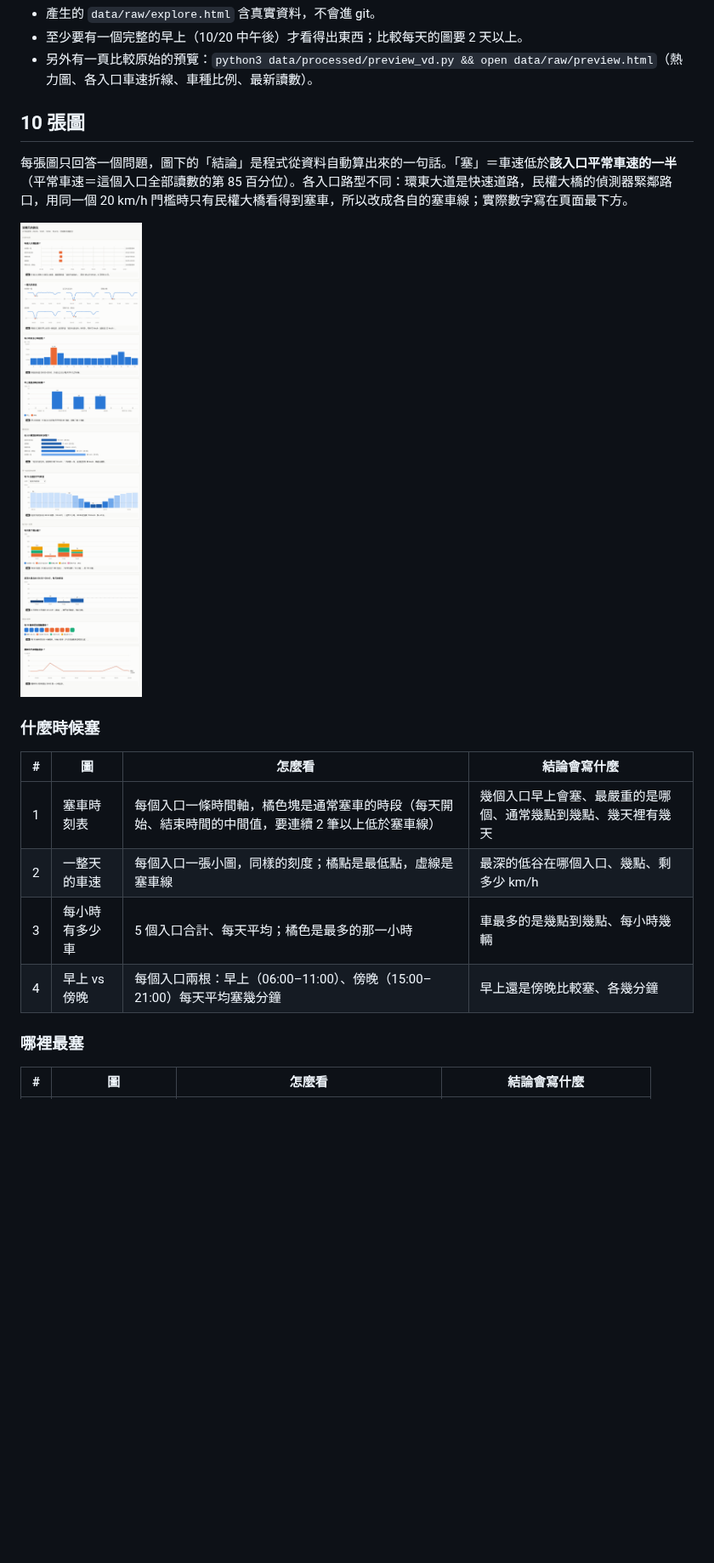
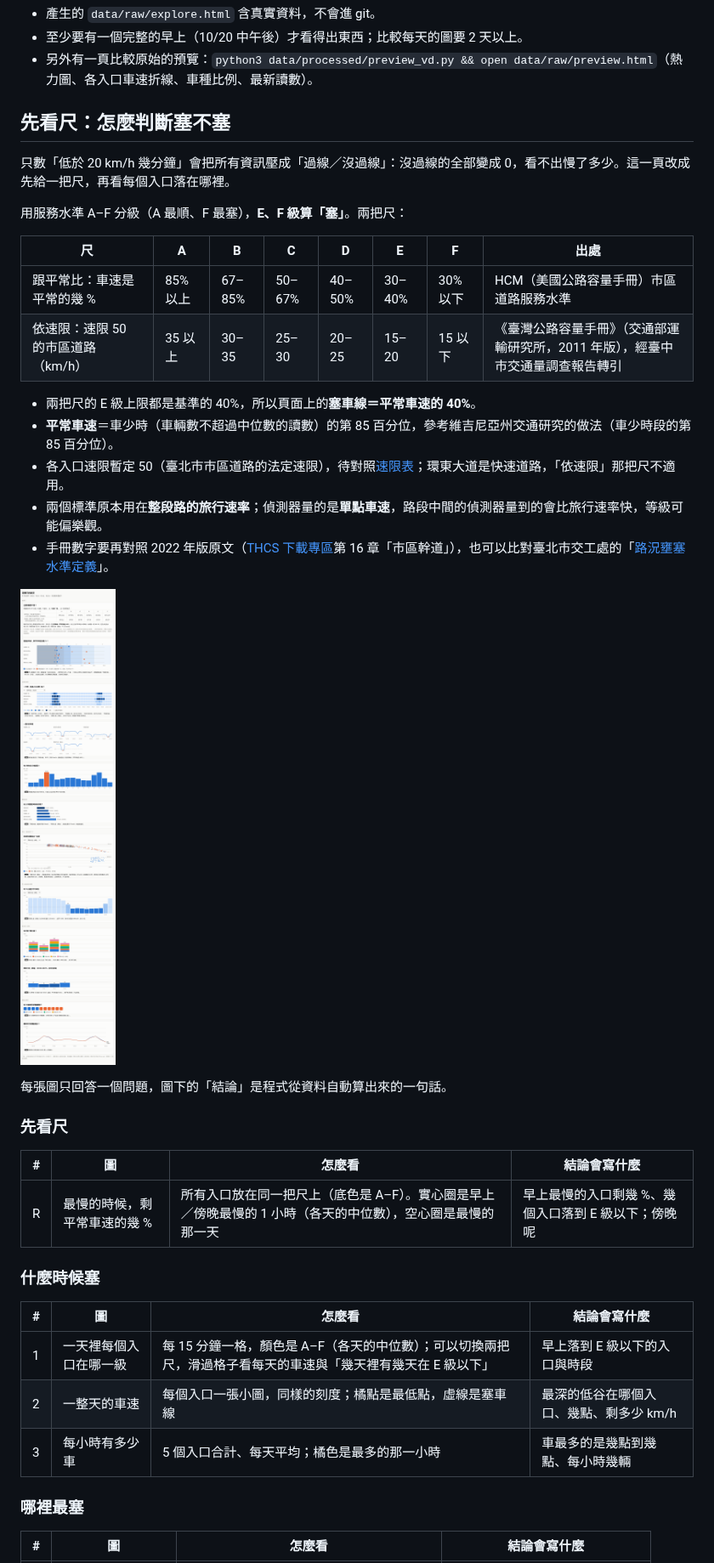
Before and after one commit to YasmineCheng-Advantech/taipei-hackathon-2026, a Markdown page: docs/vd-explore/README.md, the part around one of its changes. Shown at 85% size. Drawn GitHub-style; pictures changed too: docs/vd-explore/sample-explore.png; blank space fills up the shorter version.

```diff
--- a/docs/vd-explore/README.md
+++ b/docs/vd-explore/README.md
@@ -18,20 +18,40 @@ cd ~/Desktop/taipei-hackathon-2026 && git pull && python3 data/processed/explore
 - 至少要有一個完整的早上（10/20 中午後）才看得出東西；比較每天的圖要 2 天以上。
 - 另外有一頁比較原始的預覽：`python3 data/processed/preview_vd.py && open data/raw/preview.html`（熱力圖、各入口車速折線、車種比例、最新讀數）。
 
-## 10 張圖
+## 先看尺：怎麼判斷塞不塞
 
-每張圖只回答一個問題，圖下的「結論」是程式從資料自動算出來的一句話。「塞」＝車速低於**該入口平常車速的一半**（平常車速＝這個入口全部讀數的第 85 百分位）。各入口路型不同：環東大道是快速道路，民權大橋的偵測器緊鄰路口，用同一個 20 km/h 門檻時只有民權大橋看得到塞車，所以改成各自的塞車線；實際數字寫在頁面最下方。
+只數「低於 20 km/h 幾分鐘」會把所有資訊壓成「過線／沒過線」：沒過線的全部變成 0，看不出慢了多少。這一頁改成先給一把尺，再看每個入口落在哪裡。
+
+用服務水準 A–F 分級（A 最順、F 最塞），**E、F 級算「塞」**。兩把尺：
+
+| 尺 | A | B | C | D | E | F | 出處 |
+| --- | --- | --- | --- | --- | --- | --- | --- |
+| 跟平常比：車速是平常的幾 % | 85% 以上 | 67–85% | 50–67% | 40–50% | 30–40% | 30% 以下 | HCM（美國公路容量手冊）市區道路服務水準 |
+| 依速限：速限 50 的市區道路（km/h） | 35 以上 | 30–35 | 25–30 | 20–25 | 15–20 | 15 以下 | 《臺灣公路容量手冊》（交通部運輸研究所，2011 年版），經臺中市交通量調查報告轉引 |
+
+- 兩把尺的 E 級上限都是基準的 40%，所以頁面上的**塞車線＝平常車速的 40%**。
+- **平常車速**＝車少時（車輛數不超過中位數的讀數）的第 85 百分位，參考維吉尼亞州交通研究的做法（車少時段的第 85 百分位）。
+- 各入口速限暫定 50（臺北市市區道路的法定速限），待對照[速限表](https://data.gov.tw/dataset/121671)；環東大道是快速道路，「依速限」那把尺不適用。
+- 兩個標準原本用在**整段路的旅行速率**；偵測器量的是**單點車速**，路段中間的偵測器量到的會比旅行速率快，等級可能偏樂觀。
+- 手冊數字要再對照 2022 年版原文（[THCS 下載專區](https://thcs.iot.gov.tw/WebForm3.aspx)第 16 章「市區幹道」），也可以比對臺北市交工處的「[路況壅塞水準定義](https://data.gov.tw/dataset/135698)」。
 
 ![探索圖表示意（模擬資料）](sample-explore.png)
+
+每張圖只回答一個問題，圖下的「結論」是程式從資料自動算出來的一句話。
+
+### 先看尺
+
+| # | 圖 | 怎麼看 | 結論會寫什麼 |
+| --- | --- | --- | --- |
+| R | 最慢的時候，剩平常車速的幾 % | 所有入口放在同一把尺上（底色是 A–F）。實心圈是早上／傍晚最慢的 1 小時（各天的中位數），空心圈是最慢的那一天 | 早上最慢的入口剩幾 %、幾個入口落到 E 級以下；傍晚呢 |
 
 ### 什麼時候塞
 
 | # | 圖 | 怎麼看 | 結論會寫什麼 |
 | --- | --- | --- | --- |
-| 1 | 塞車時刻表 | 每個入口一條時間軸，橘色塊是通常塞車的時段（每天開始、結束時間的中間值，要連續 2 筆以上低於塞車線） | 幾個入口早上會塞、最嚴重的是哪個、通常幾點到幾點、幾天裡有幾天 |
+| 1 | 一天裡每個入口在哪一級 | 每 15 分鐘一格，顏色是 A–F（各天的中位數）；可以切換兩把尺，滑過格子看每天的車速與「幾天裡有幾天在 E 級以下」 | 早上落到 E 級以下的入口與時段 |
 | 2 | 一整天的車速 | 每個入口一張小圖，同樣的刻度；橘點是最低點，虛線是塞車線 | 最深的低谷在哪個入口、幾點、剩多少 km/h |
 | 3 | 每小時有多少車 | 5 個入口合計、每天平均；橘色是最多的那一小時 | 車最多的是幾點到幾點、每小時幾輛 |
-| 4 | 早上 vs 傍晚 | 每個入口兩根：早上（06:00–11:00）、傍晚（15:00–21:00）每天平均塞幾分鐘 | 早上還是傍晚比較塞、各幾分鐘 |
 
 ### 哪裡最塞
 
```
Also changed, not shown: other parts of docs/vd-explore/README.md (+8 -1 lines), data/processed/README.md (+1 -1 lines), 2 other files.
